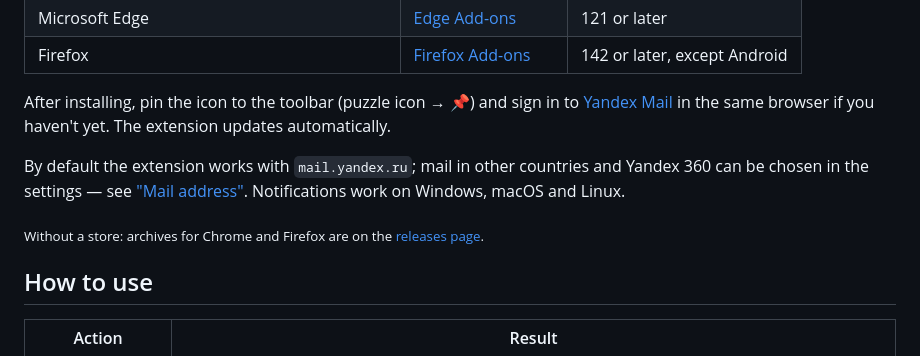
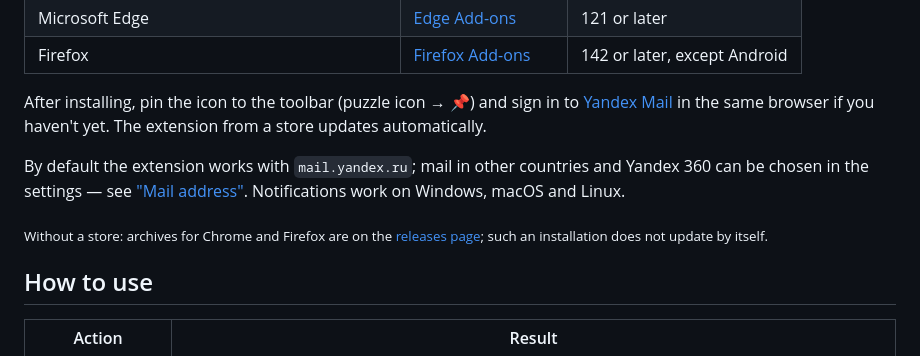
Before and after one commit to Ogurtsov-D/Yandex_Mail_Checker, a Markdown page: README.en.md, the part around the change. Rendered like a GitHub page.

```diff
--- a/README.en.md
+++ b/README.en.md
@@ -46,11 +46,11 @@ No need to keep your mailbox open: the extension checks your mail, shows the unr
 | Microsoft Edge | [Edge Add-ons](https://microsoftedge.microsoft.com/addons/detail/pncdgkochfhddiclomicdbbhfgoeamcm) | 121 or later |
 | Firefox | [Firefox Add-ons](https://addons.mozilla.org/firefox/addon/yandex_mail_checker/) | 142 or later, except Android |
 
-After installing, pin the icon to the toolbar (puzzle icon → 📌) and sign in to [Yandex Mail](https://mail.yandex.ru) in the same browser if you haven't yet. The extension updates automatically.
+After installing, pin the icon to the toolbar (puzzle icon → 📌) and sign in to [Yandex Mail](https://mail.yandex.ru) in the same browser if you haven't yet. The extension from a store updates automatically.
 
 By default the extension works with `mail.yandex.ru`; mail in other countries and Yandex 360 can be chosen in the settings — see ["Mail address"](#mail-address). Notifications work on Windows, macOS and Linux.
 
-<sub>Without a store: archives for Chrome and Firefox are on the [releases page](https://github.com/Ogurtsov-D/Yandex_Mail_Checker/releases/latest).</sub>
+<sub>Without a store: archives for Chrome and Firefox are on the [releases page](https://github.com/Ogurtsov-D/Yandex_Mail_Checker/releases/latest); such an installation does not update by itself.</sub>
 
 ## How to use
 
```
Also changed, not shown: README.md (+2 -2 lines).
